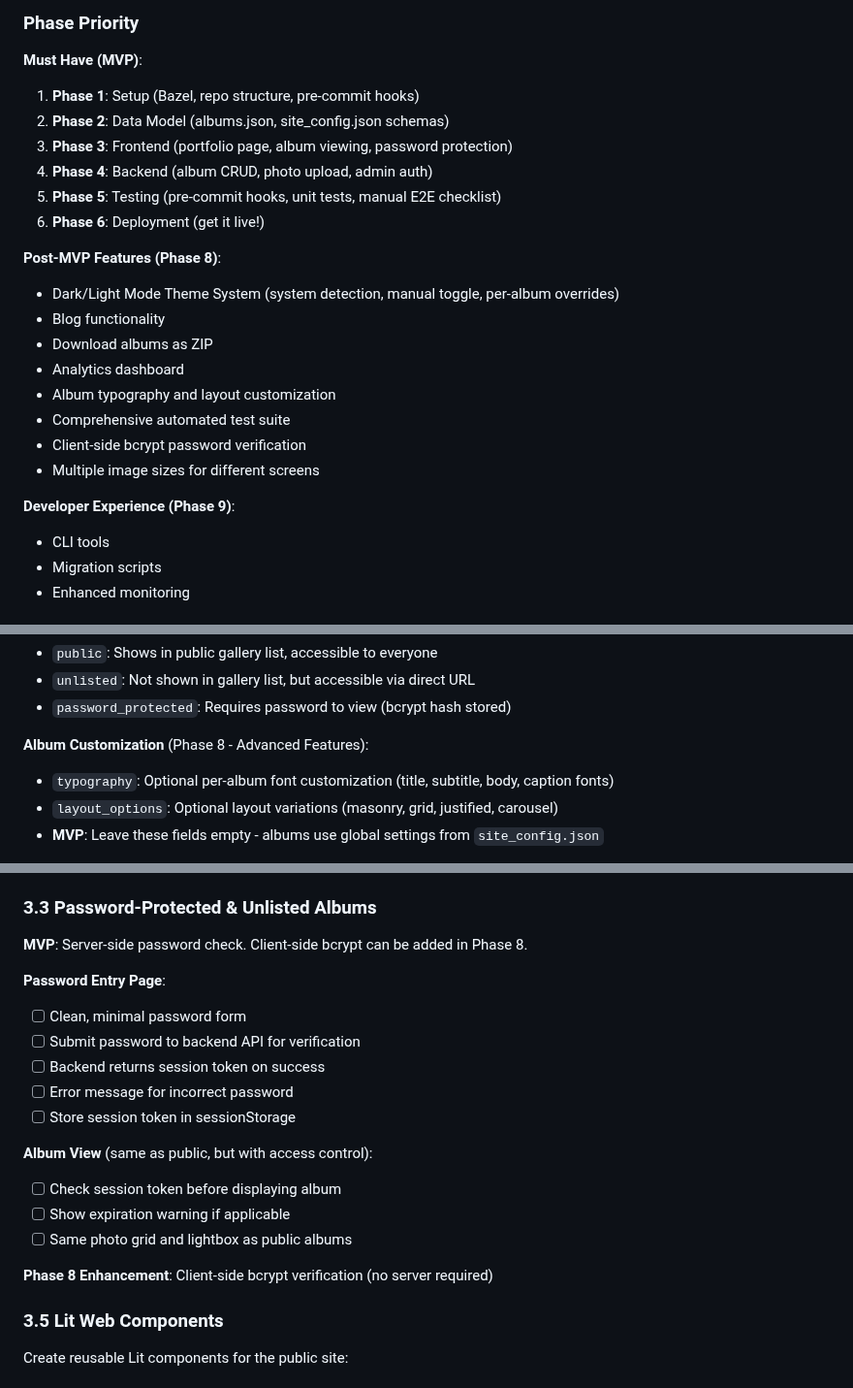
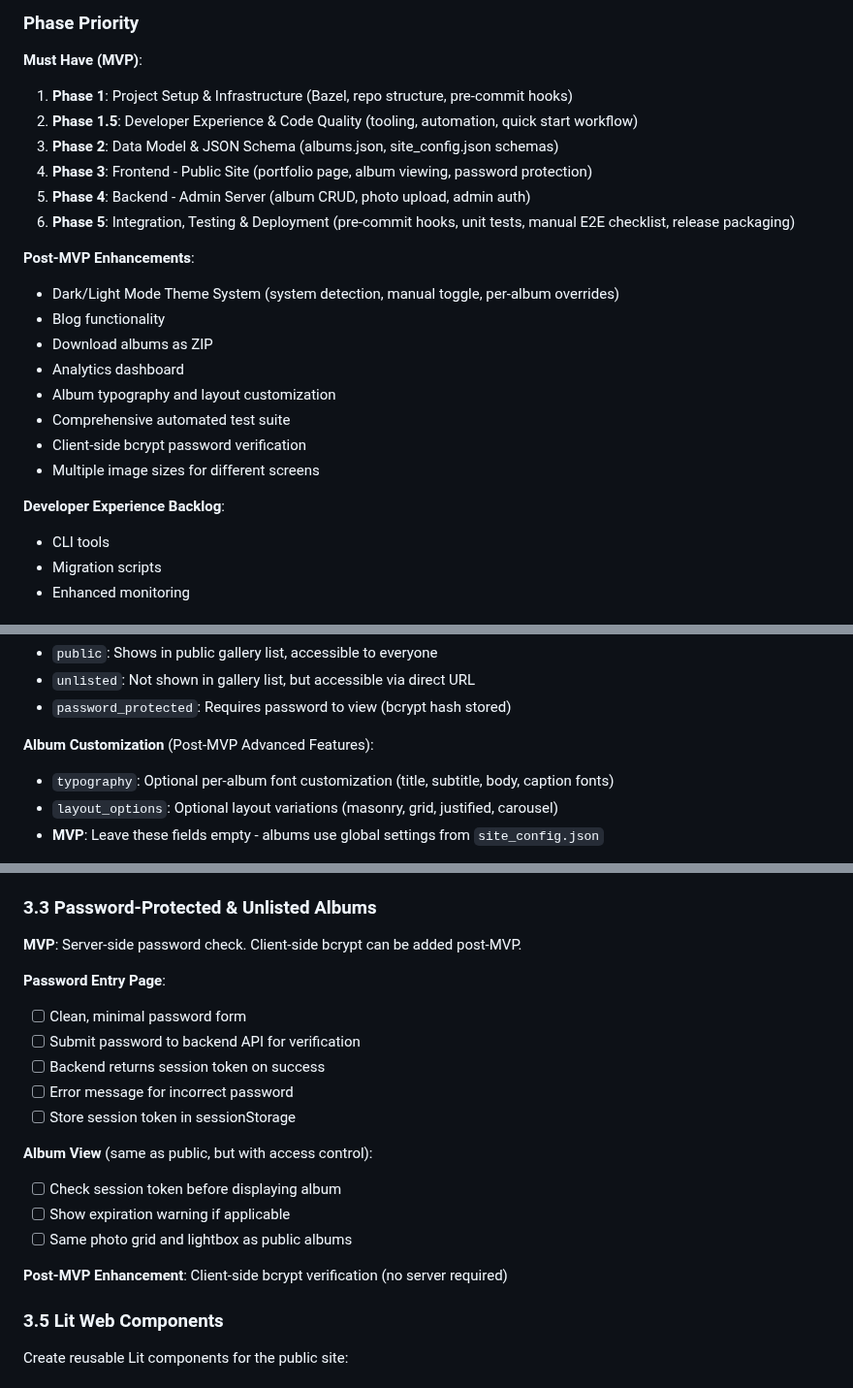
Before and after one commit to njoubert/nielsshootsfilm-planfirst, a Markdown page: docs/PLAN_MVP.md, 3 parts joined by grey strips. Shown at 97% size. GitHub-like rendering.

Commit message:
Codex too a pass

```diff
--- a/docs/PLAN_MVP.md
+++ b/docs/PLAN_MVP.md
@@ -19,14 +19,14 @@ This document outlines the implementation plan for a hybrid static/dynamic photo
 ### Phase Priority
 
 **Must Have (MVP)**:
-1. **Phase 1**: Setup (Bazel, repo structure, pre-commit hooks)
-2. **Phase 2**: Data Model (albums.json, site_config.json schemas)
-4. **Phase 3**: Frontend (portfolio page, album viewing, password protection)
-5. **Phase 4**: Backend (album CRUD, photo upload, admin auth)
-6. **Phase 5**: Testing (pre-commit hooks, unit tests, manual E2E checklist)
-7. **Phase 6**: Deployment (get it live!)
+1. **Phase 1**: Project Setup & Infrastructure (Bazel, repo structure, pre-commit hooks)
+2. **Phase 1.5**: Developer Experience & Code Quality (tooling, automation, quick start workflow)
+3. **Phase 2**: Data Model & JSON Schema (albums.json, site_config.json schemas)
+4. **Phase 3**: Frontend - Public Site (portfolio page, album viewing, password protection)
+5. **Phase 4**: Backend - Admin Server (album CRUD, photo upload, admin auth)
+6. **Phase 5**: Integration, Testing & Deployment (pre-commit hooks, unit tests, manual E2E checklist, release packaging)
 
-**Post-MVP Features (Phase 8)**:
+**Post-MVP Enhancements**:
 - Dark/Light Mode Theme System (system detection, manual toggle, per-album overrides)
 - Blog functionality
 - Download albums as ZIP
@@ -36,7 +36,7 @@ This document outlines the implementation plan for a hybrid static/dynamic photo
 - Client-side bcrypt password verification
 - Multiple image sizes for different screens
 
-**Developer Experience (Phase 9)**:
+**Developer Experience Backlog**:
 - CLI tools
 - Migration scripts
 - Enhanced monitoring
@@ -551,7 +551,7 @@ Add to `frontend/package.json`:
 - `unlisted`: Not shown in gallery list, but accessible via direct URL
 - `password_protected`: Requires password to view (bcrypt hash stored)
 
-**Album Customization** (Phase 8 - Advanced Features):
+**Album Customization** (Post-MVP Advanced Features):
 - `typography`: Optional per-album font customization (title, subtitle, body, caption fonts)
 - `layout_options`: Optional layout variations (masonry, grid, justified, carousel)
 - **MVP**: Leave these fields empty - albums use global settings from `site_config.json`
@@ -735,7 +735,7 @@ All Lit components should accept settings as properties. Settings gets injected
 
 ### 3.3 Password-Protected & Unlisted Albums
 
-**MVP**: Server-side password check. Client-side bcrypt can be added in Phase 8.
+**MVP**: Server-side password check. Client-side bcrypt can be added post-MVP.
 
 **Password Entry Page**:
 - [ ] Clean, minimal password form
@@ -749,7 +749,7 @@ All Lit components should accept settings as properties. Settings gets injected
 - [ ] Show expiration warning if applicable
 - [ ] Same photo grid and lightbox as public albums
 
-**Phase 8 Enhancement**: Client-side bcrypt verification (no server required)
+**Post-MVP Enhancement**: Client-side bcrypt verification (no server required)
 
 ### 3.5 Lit Web Components
 Create reusable Lit components for the public site:
```
Also changed, not shown: other parts of docs/PLAN_MVP.md (+1 -1 lines).
